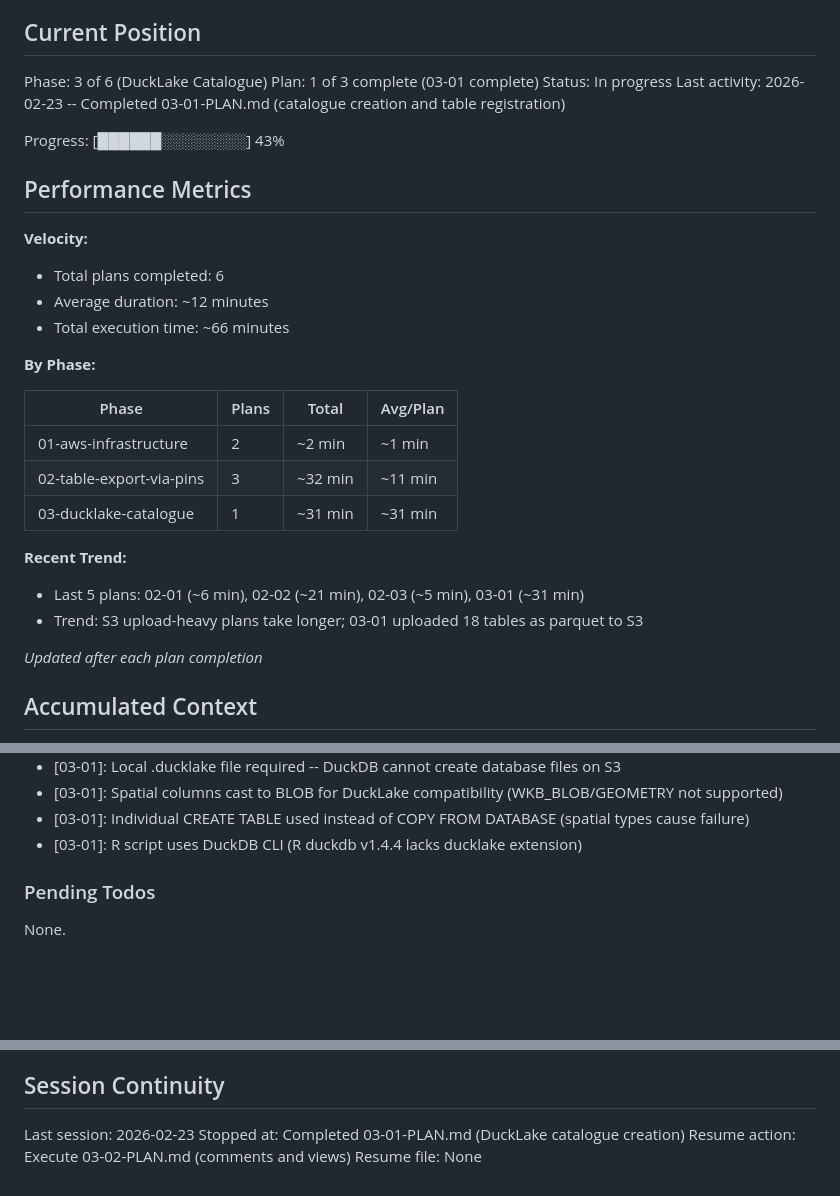
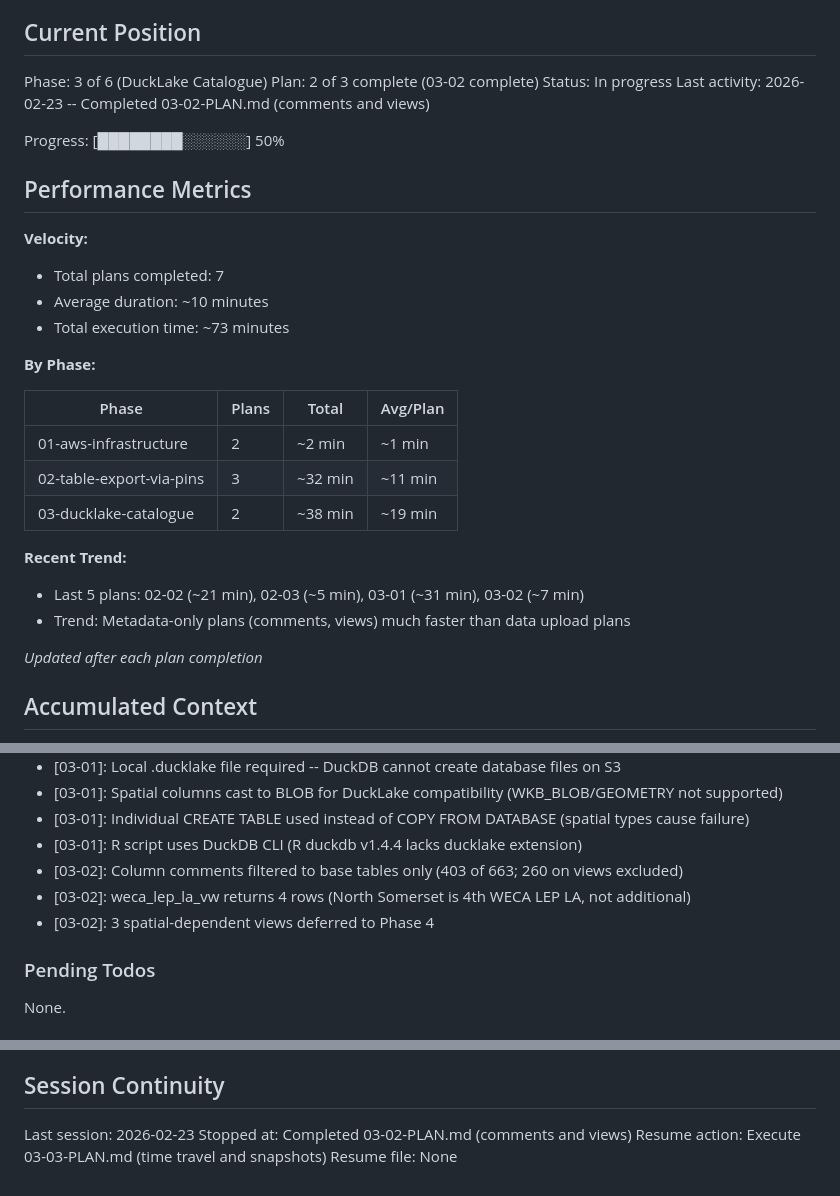
Before and after one commit to stevecrawshaw/ducklake, a Markdown page: .planning/STATE.md, 3 parts joined by grey strips. Drawn GitHub-style; blank space fills up the shorter version.

Commit message:
docs(03-02): complete comments and views plan
Tasks completed: 2/2
- Apply table and column comments to DuckLake catalogue
- Create non-spatial source views and WECA-filtered views

SUMMARY: .planning/phases/03-ducklake-catalogue/03-02-SUMMARY.md

Co-Authored-By: Claude Opus 4.6 <noreply@anthropic.com>

```diff
--- a/.planning/STATE.md
+++ b/.planning/STATE.md
@@ -10,18 +10,18 @@ See: .planning/PROJECT.md (updated 2026-02-22)
 ## Current Position
 
 Phase: 3 of 6 (DuckLake Catalogue)
-Plan: 1 of 3 complete (03-01 complete)
+Plan: 2 of 3 complete (03-02 complete)
 Status: In progress
-Last activity: 2026-02-23 -- Completed 03-01-PLAN.md (catalogue creation and table registration)
+Last activity: 2026-02-23 -- Completed 03-02-PLAN.md (comments and views)
 
-Progress: [██████░░░░░░░░] 43%
+Progress: [████████░░░░░░] 50%
 
 ## Performance Metrics
 
 **Velocity:**
-- Total plans completed: 6
-- Average duration: ~12 minutes
-- Total execution time: ~66 minutes
+- Total plans completed: 7
+- Average duration: ~10 minutes
+- Total execution time: ~73 minutes
 
 **By Phase:**
 
@@ -29,11 +29,11 @@ Progress: [██████░░░░░░░░] 43%
 |-------|-------|-------|----------|
 | 01-aws-infrastructure | 2 | ~2 min | ~1 min |
 | 02-table-export-via-pins | 3 | ~32 min | ~11 min |
-| 03-ducklake-catalogue | 1 | ~31 min | ~31 min |
+| 03-ducklake-catalogue | 2 | ~38 min | ~19 min |
 
 **Recent Trend:**
-- Last 5 plans: 02-01 (~6 min), 02-02 (~21 min), 02-03 (~5 min), 03-01 (~31 min)
-- Trend: S3 upload-heavy plans take longer; 03-01 uploaded 18 tables as parquet to S3
+- Last 5 plans: 02-02 (~21 min), 02-03 (~5 min), 03-01 (~31 min), 03-02 (~7 min)
+- Trend: Metadata-only plans (comments, views) much faster than data upload plans
 
 *Updated after each plan completion*
 
@@ -57,6 +57,9 @@ Recent decisions affecting current work:
 - [03-01]: Spatial columns cast to BLOB for DuckLake compatibility (WKB_BLOB/GEOMETRY not supported)
 - [03-01]: Individual CREATE TABLE used instead of COPY FROM DATABASE (spatial types cause failure)
 - [03-01]: R script uses DuckDB CLI (R duckdb v1.4.4 lacks ducklake extension)
+- [03-02]: Column comments filtered to base tables only (403 of 663; 260 on views excluded)
+- [03-02]: weca_lep_la_vw returns 4 rows (North Somerset is 4th WECA LEP LA, not additional)
+- [03-02]: 3 spatial-dependent views deferred to Phase 4
 
 ### Pending Todos
 
@@ -78,6 +81,6 @@ None.
 ## Session Continuity
 
 Last session: 2026-02-23
-Stopped at: Completed 03-01-PLAN.md (DuckLake catalogue creation)
-Resume action: Execute 03-02-PLAN.md (comments and views)
+Stopped at: Completed 03-02-PLAN.md (comments and views)
+Resume action: Execute 03-03-PLAN.md (time travel and snapshots)
 Resume file: None
```
Also changed, not shown: 1 other file.
